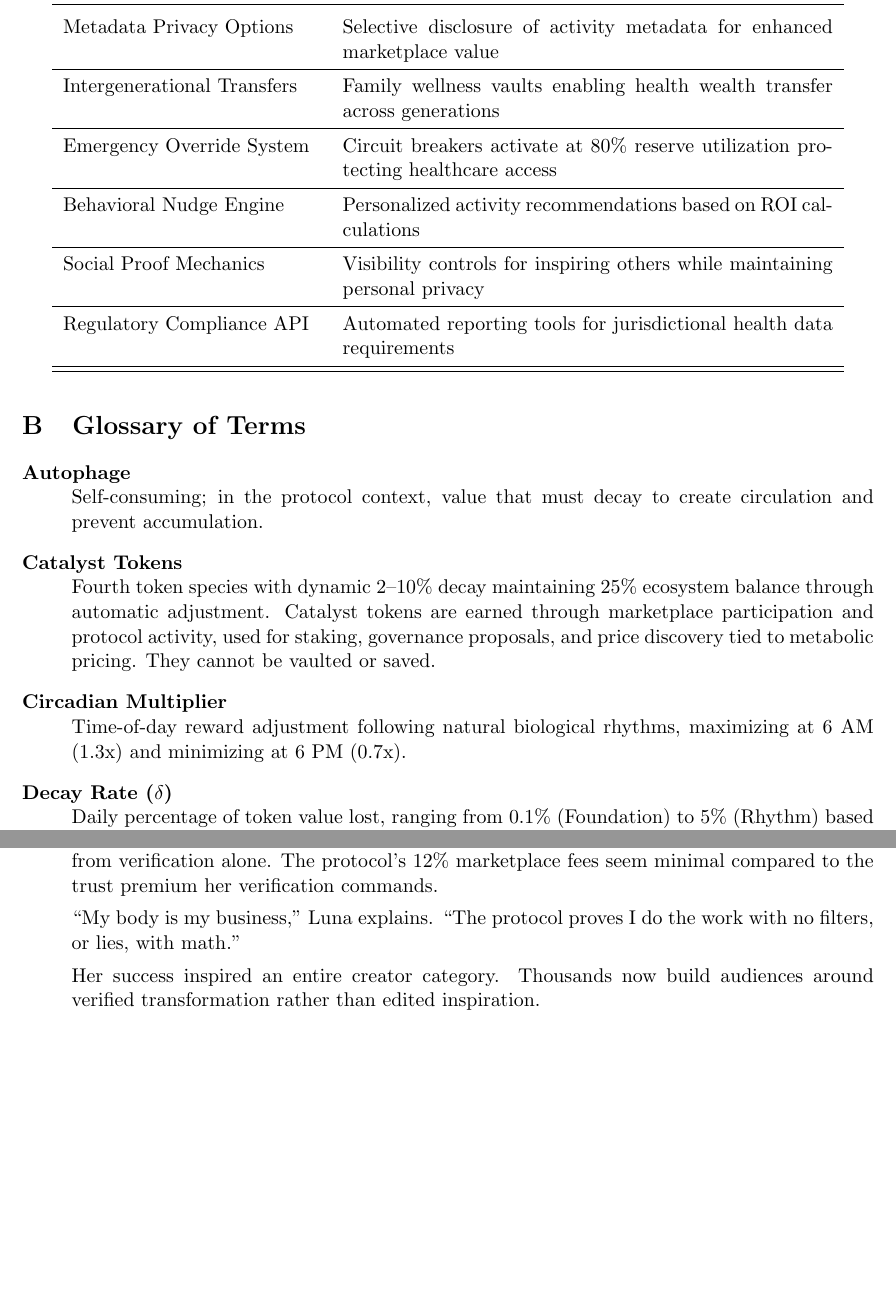
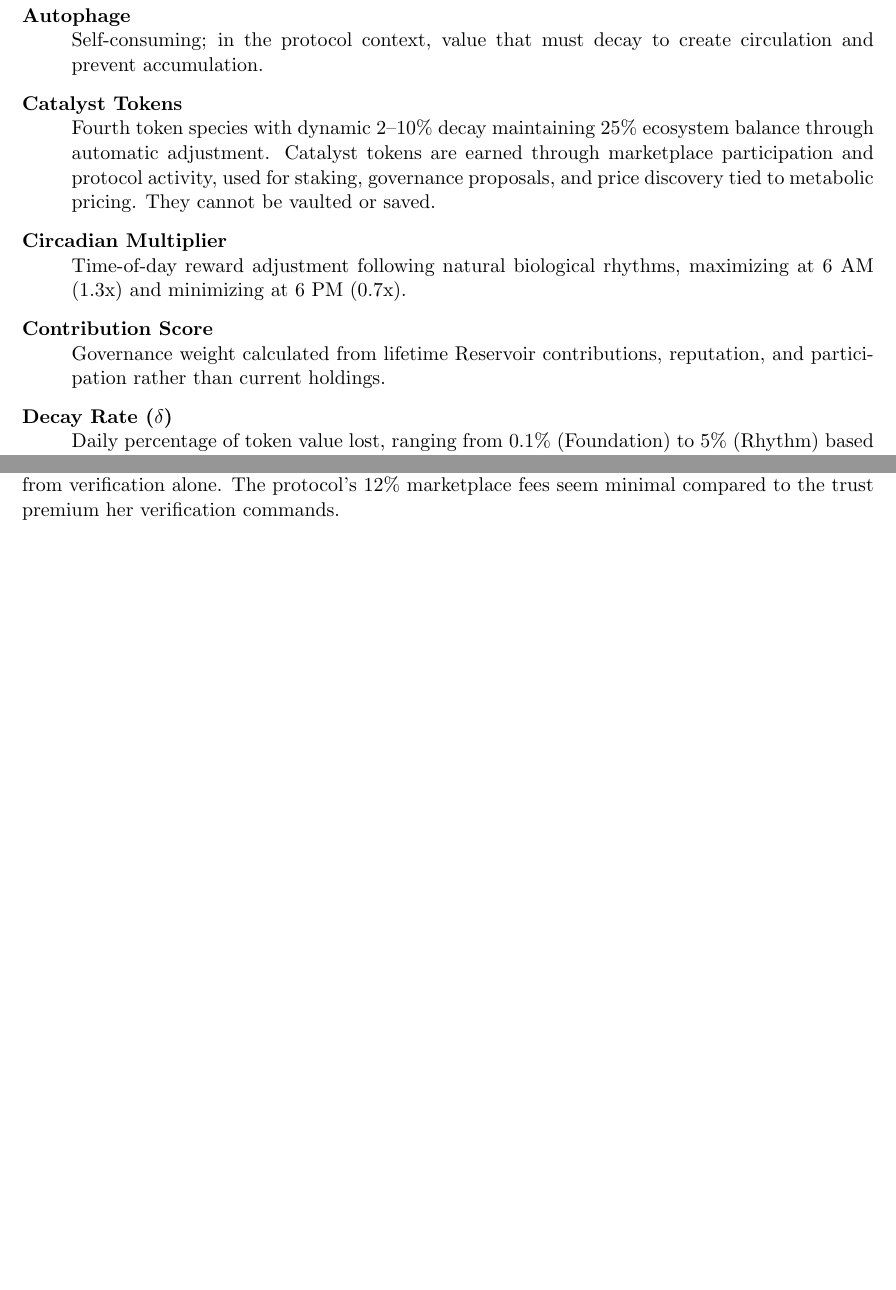
Before and after one commit to 97115104/autophage-litepaper, a LaTeX paper (paper/LaTeX/litepaper.tex): two parts of pages 25 and 30 of 37 before the commit and two parts of pages 25 and 29 of 36 after it, joined at a grey line, cut at the place of the change, the shorter picture padded with empty space. Compiled offline with pdfLaTeX.

Commit message:
formatting

```diff
--- a/paper/LaTeX/litepaper.tex
+++ b/paper/LaTeX/litepaper.tex
@@ -1267,22 +1267,10 @@ Research Data Feeds & Anonymized aggregate health behavior data available for pu
 Liquidity Provision Rewards & Catalyst tokens for providing marketplace liquidity and facilitating trades \\
 \midrule
 Multi-Signature Security & Critical protocol functions require 7-of-9 guardian signatures preventing single points of failure \\
-\midrule
-Metadata Privacy Options & Selective disclosure of activity metadata for enhanced marketplace value \\
-\midrule
-Intergenerational Transfers & Family wellness vaults enabling health wealth transfer across generations \\
-\midrule
-Emergency Override System & Circuit breakers activate at 80\% reserve utilization protecting healthcare access \\
-\midrule
-Behavioral Nudge Engine & Personalized activity recommendations based on ROI calculations \\
-\midrule
-Social Proof Mechanics & Visibility controls for inspiring others while maintaining personal privacy \\
-\midrule
-Regulatory Compliance API & Automated reporting tools for jurisdictional health data requirements \\
 \bottomrule
 \end{longtable}
 
-% Appendix B: Glossary
+% Appendix Glossary
 \section{Glossary of Terms}
 
 \begin{description}[style=nextline]
@@ -1296,6 +1284,9 @@ Fourth token species with dynamic 2–10\% decay maintaining 25\% ecosystem bala
 \item[Circadian Multiplier]
 Time-of-day reward adjustment following natural biological rhythms, maximizing at 6 AM (1.3x) and minimizing at 6 PM (0.7x).
 
+\item[Contribution Score]
+Governance weight calculated from lifetime Reservoir contributions, reputation, and participation rather than current holdings.
+
 \item[Decay Rate ($\delta$)]
 Daily percentage of token value lost, ranging from 0.1\% (Foundation) to 5\% (Rhythm) based on activity persistence.
 
@@ -1527,11 +1525,7 @@ Genetic trait revelation & \$1,000 & One-time \\
 
 With 17,000 proof subscribers paying \$200/month average, Luna generates \$3.4M monthly from verification alone. The protocol's 12\% marketplace fees seem minimal compared to the trust premium her verification commands.
 
-``My body is my business,'' Luna explains. ``The protocol proves I do the work with no filters, or lies, with math.''
-
-Her success inspired an entire creator category. Thousands now build audiences around verified transformation rather than edited inspiration.
-
-% Appendix D: Plain Language Summary
+% Appendix Plain Language Summary
 \clearpage
 \section{Plain Language Summary}
 
```
Also changed, not shown: docs/paper/litepaper.pdf, paper/litepaper.pdf, paper/LaTeX/litepaper.tex (50 more changed lines).
